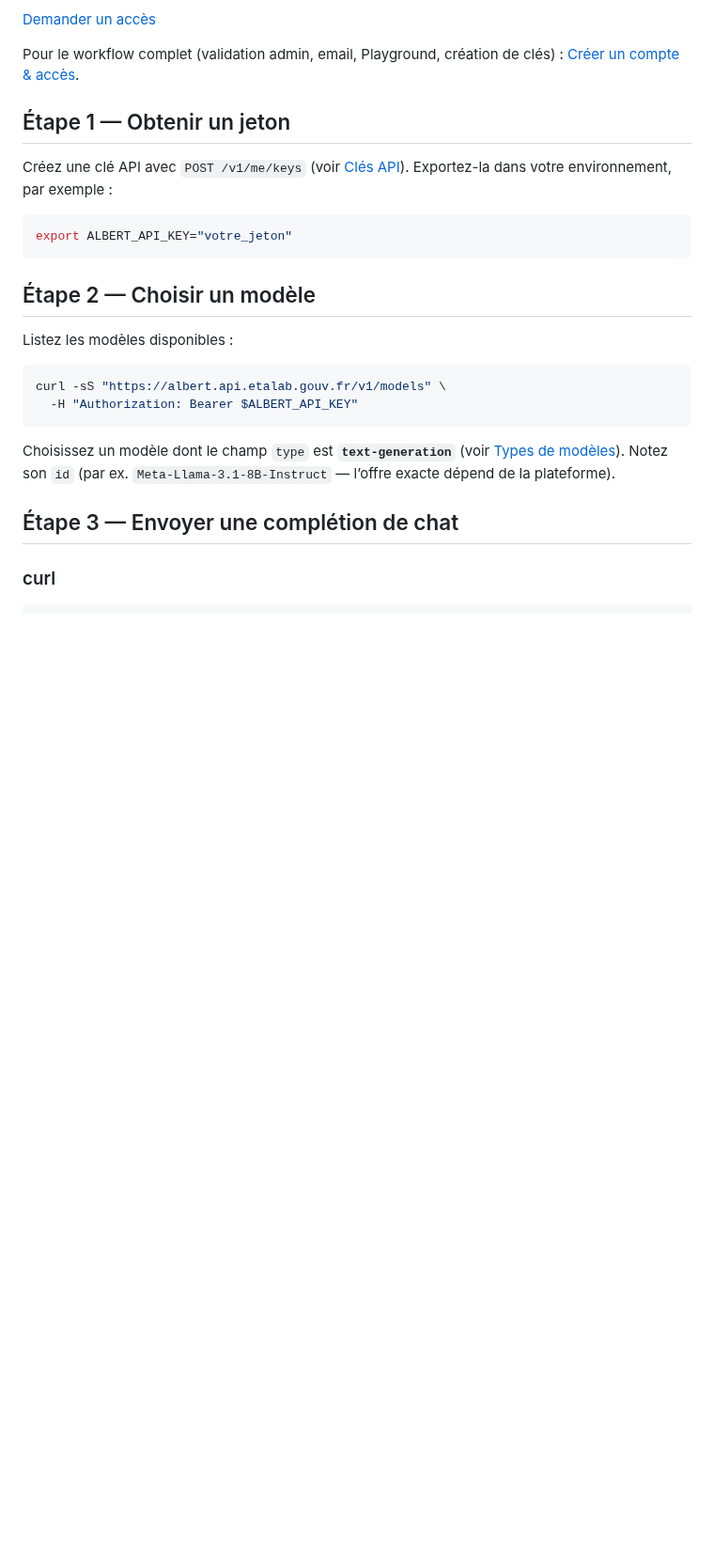
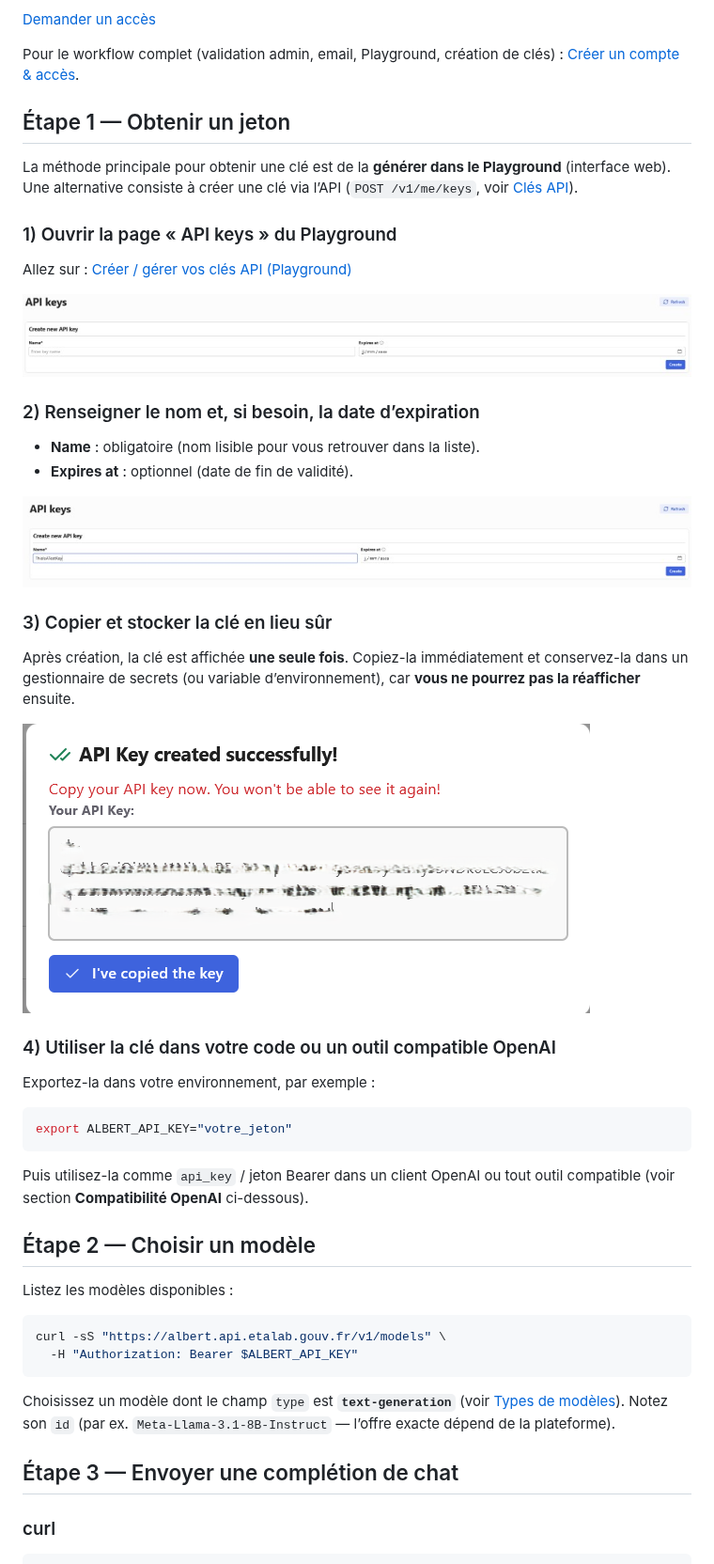
Before and after one commit to betagouv/doc.albert-api, a Markdown page: prise-en-main/quickstart.md, the part around the change. Shown at 94% size. GitHub-like rendering; pictures changed too: assets/playground-workflow/key-create-empty.png (added), assets/playground-workflow/key-create-filled.png (added), assets/playground-workflow/key-created-once.png (added); blank space fills up the shorter version.

Commit message:
adding visual key creation workflow

````diff
--- a/prise-en-main/quickstart.md
+++ b/prise-en-main/quickstart.md
@@ -10,11 +10,36 @@ Pour le workflow complet (validation admin, email, Playground, création de clé
 
 ## Étape 1 — Obtenir un jeton
 
-Créez une clé API avec `POST /v1/me/keys` (voir [Clés API](../compte-and-usage/api-keys.md)). Exportez-la dans votre environnement, par exemple :
+La méthode principale pour obtenir une clé est de la **générer dans le Playground** (interface web). Une alternative consiste à créer une clé via l’API (`POST /v1/me/keys`, voir [Clés API](../compte-and-usage/api-keys.md)).
+
+### 1) Ouvrir la page « API keys » du Playground
+
+Allez sur : [Créer / gérer vos clés API (Playground)](https://albert.playground.etalab.gouv.fr/keys)
+
+![Créer une clé — formulaire vide](../assets/playground-workflow/key-create-empty.png)
+
+### 2) Renseigner le nom et, si besoin, la date d’expiration
+
+- **Name** : obligatoire (nom lisible pour vous retrouver dans la liste).
+- **Expires at** : optionnel (date de fin de validité).
+
+![Créer une clé — nom et expiration](../assets/playground-workflow/key-create-filled.png)
+
+### 3) Copier et stocker la clé en lieu sûr
+
+Après création, la clé est affichée **une seule fois**. Copiez-la immédiatement et conservez-la dans un gestionnaire de secrets (ou variable d’environnement), car **vous ne pourrez pas la réafficher** ensuite.
+
+![Clé créée — copie unique](../assets/playground-workflow/key-created-once.png)
+
+### 4) Utiliser la clé dans votre code ou un outil compatible OpenAI
+
+Exportez-la dans votre environnement, par exemple :
 
 ```bash
 export ALBERT_API_KEY="votre_jeton"
 ```
+
+Puis utilisez-la comme `api_key` / jeton Bearer dans un client OpenAI ou tout outil compatible (voir section **Compatibilité OpenAI** ci-dessous).
 
 ## Étape 2 — Choisir un modèle
 
````
Also changed, not shown: prise-en-main/creation-compte.md (+3 -3 lines).
